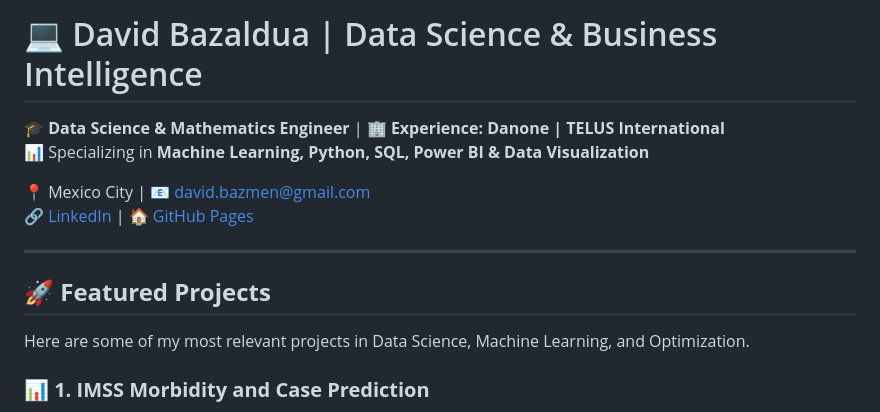
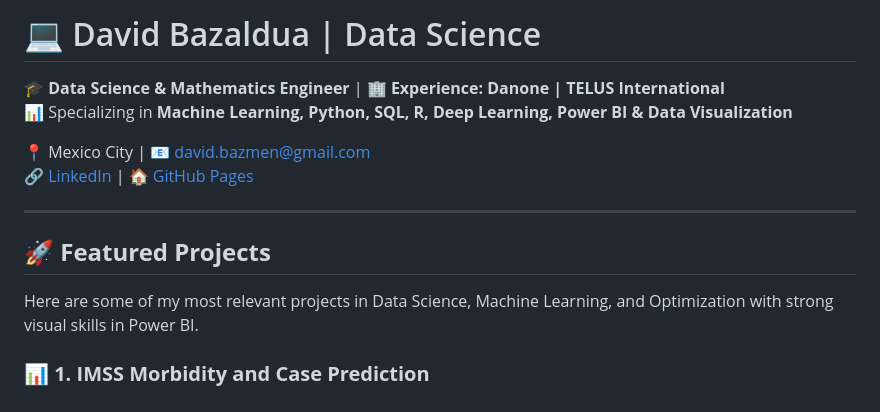
Before and after one commit to david-bazalduaa/David_Portfolio, a Markdown page: README.md, the part around the change. GitHub-like rendering.

```diff
--- a/README.md
+++ b/README.md
@@ -1,7 +1,7 @@
-# 💻 David Bazaldua | Data Science & Business Intelligence
+# 💻 David Bazaldua | Data Science
 
 🎓 **Data Science & Mathematics Engineer** | 🏢 **Experience: Danone | TELUS International**
-📊 Specializing in **Machine Learning, Python, SQL, Power BI & Data Visualization**
+📊 Specializing in **Machine Learning, Python, SQL, R, Deep Learning, Power BI & Data Visualization**
 
 📍 Mexico City | 📧 [david.bazmen@gmail.com](mailto:david.bazmen@gmail.com)
 🔗 [LinkedIn](https://www.linkedin.com/in/david-bazald%C3%BAa-m%C3%A9ndez-972630277/) | 🏠 [GitHub Pages](https://tuusuario.github.io/)
@@ -9,7 +9,7 @@
 ---
 
 ## 🚀 **Featured Projects**
-Here are some of my most relevant projects in Data Science, Machine Learning, and Optimization.
+Here are some of my most relevant projects in Data Science, Machine Learning, and Optimization with strong visual skills in Power BI.
 
 ### 📊 **1. IMSS Morbidity and Case Prediction**
 🔹 **Description:** Developed a **Neural Network (Keras) model** to predict health trends for the next three years using real-world data.
```
